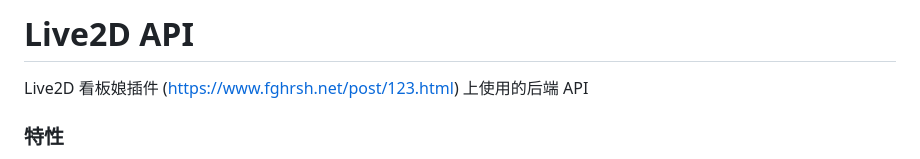
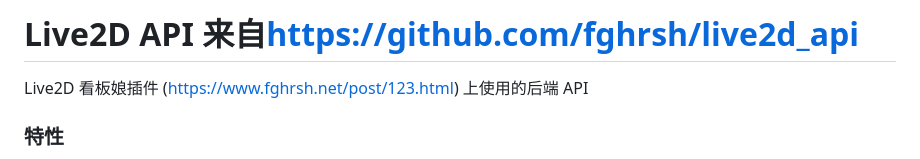
Before and after one commit to SmileGuide/live2d-api, a Markdown page: README.md, the part around the change. GitHub-like rendering.

Commit message:
routine update

```diff
--- a/README.md
+++ b/README.md
@@ -1,4 +1,4 @@
-# Live2D API
+# Live2D API 来自<https://github.com/fghrsh/live2d_api>
 
 Live2D 看板娘插件 (https://www.fghrsh.net/post/123.html) 上使用的后端 API
 
```
